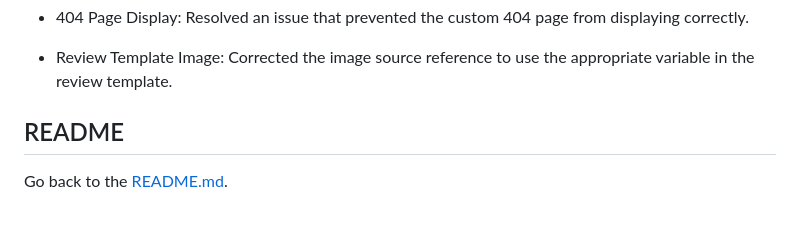
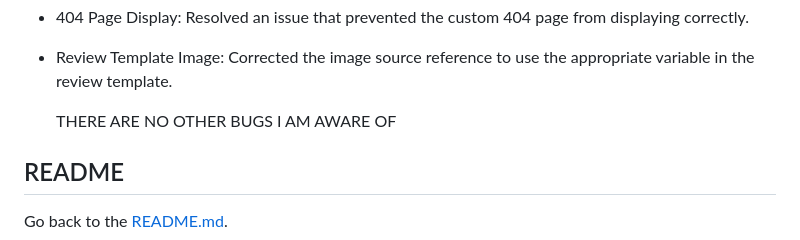
Before and after one commit to GrzegorzStary/CONDOHOTEL, a Markdown page: TESTING.md, the part around the change. Rendered like a GitHub page; blank space fills up the shorter version.

Commit message:
Update TESTING.md
UPDATE SMALL BUG SECTION UPDATE

```diff
--- a/TESTING.md
+++ b/TESTING.md
@@ -295,6 +295,7 @@ Responsive Navigation: Repaired a broken Bootstrap link that prevented the hambu
 
 - Review Template Image: Corrected the image source reference to use the appropriate variable in the review template.
 
+  THERE ARE NO OTHER BUGS I AM AWARE OF
 
 ## README
 
```
